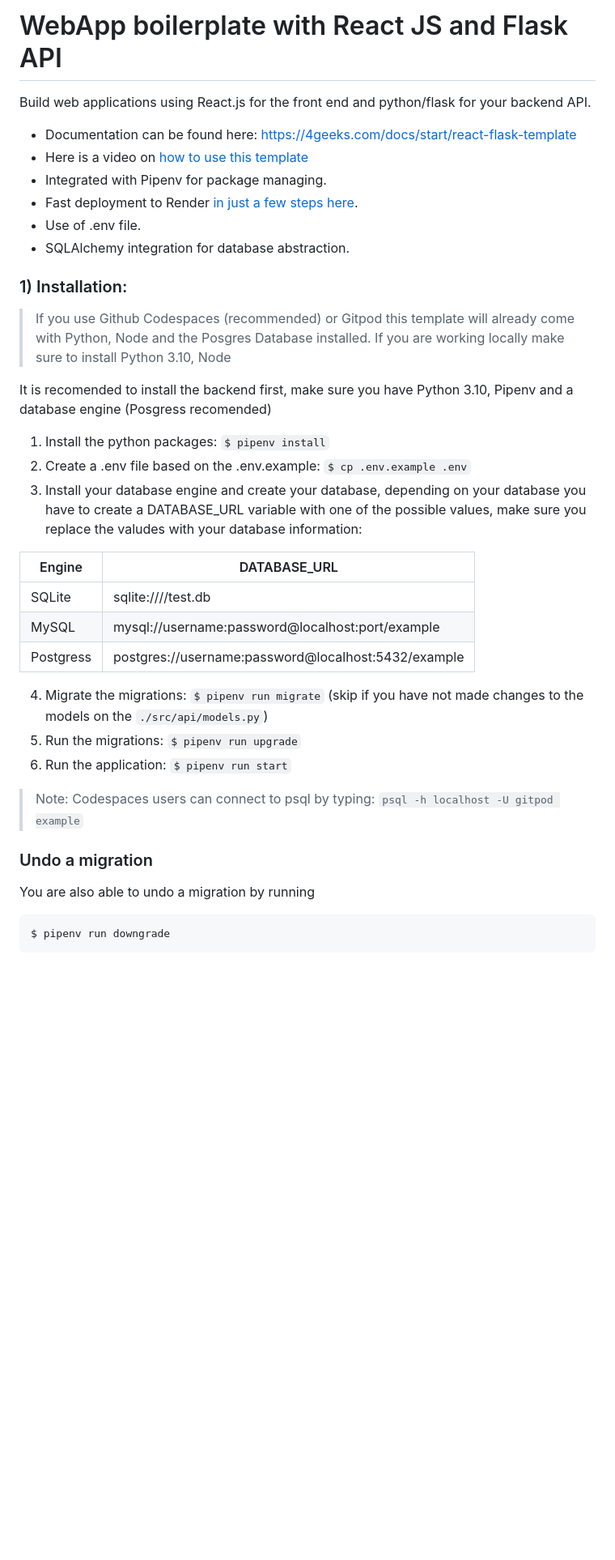
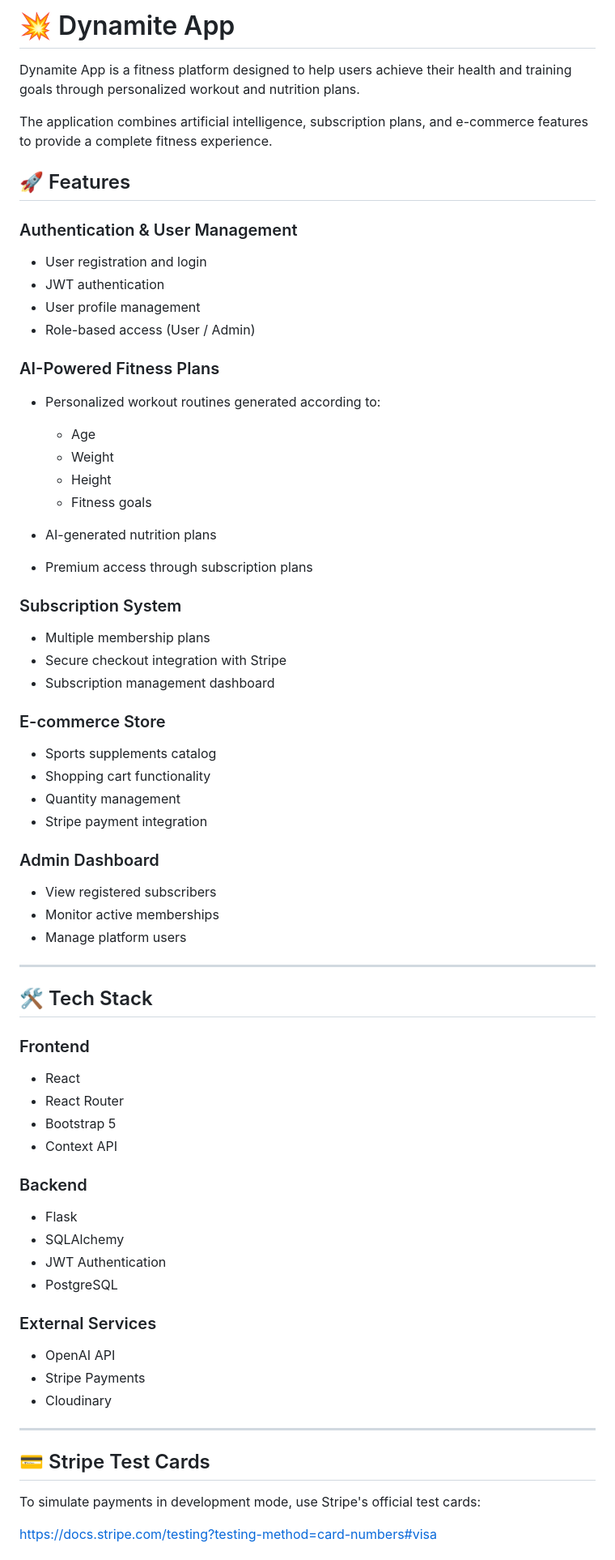
Before and after one commit to SPiedra955/dynamite-app, a Markdown page: README.md, the part around one of its changes. Shown at 81% size. Rendered like a GitHub page; blank space fills up the shorter version.

Commit message:
Rename project to Dynamite App and enhance features
Updated README to reflect new project name and features.

````diff
--- a/README.md
+++ b/README.md
@@ -1,39 +1,77 @@
-# WebApp boilerplate with React JS and Flask API
+# 💥 Dynamite App
 
-Build web applications using React.js for the front end and python/flask for your backend API.
+Dynamite App is a fitness platform designed to help users achieve their health and training goals through personalized workout and nutrition plans.
 
-- Documentation can be found here: https://4geeks.com/docs/start/react-flask-template
-- Here is a video on [how to use this template](https://www.loom.com/share/f37c6838b3f1496c95111e515e83dd9b)
-- Integrated with Pipenv for package managing.
-- Fast deployment to Render [in just a few steps here](https://4geeks.com/docs/start/deploy-to-render-com).
-- Use of .env file.
-- SQLAlchemy integration for database abstraction.
+The application combines artificial intelligence, subscription plans, and e-commerce features to provide a complete fitness experience.
 
-### 1) Installation:
+## 🚀 Features
 
-> If you use Github Codespaces (recommended) or Gitpod this template will already come with Python, Node and the Posgres Database installed. If you are working locally make sure to install Python 3.10, Node
+### Authentication & User Management
 
-It is recomended to install the backend first, make sure you have Python 3.10, Pipenv and a database engine (Posgress recomended)
+* User registration and login
+* JWT authentication
+* User profile management
+* Role-based access (User / Admin)
 
-1. Install the python packages: `$ pipenv install`
-2. Create a .env file based on the .env.example: `$ cp .env.example .env`
-3. Install your database engine and create your database, depending on your database you have to create a DATABASE_URL variable with one of the possible values, make sure you replace the valudes with your database information:
+### AI-Powered Fitness Plans
 
-| Engine    | DATABASE_URL                                        |
-| --------- | --------------------------------------------------- |
-| SQLite    | sqlite:////test.db                                  |
-| MySQL     | mysql://username:password@localhost:port/example    |
-| Postgress | postgres://username:password@localhost:5432/example |
+* Personalized workout routines generated according to:
 
-4. Migrate the migrations: `$ pipenv run migrate` (skip if you have not made changes to the models on the `./src/api/models.py`)
-5. Run the migrations: `$ pipenv run upgrade`
-6. Run the application: `$ pipenv run start`
+  * Age
+  * Weight
+  * Height
+  * Fitness goals
+* AI-generated nutrition plans
+* Premium access through subscription plans
 
-> Note: Codespaces users can connect to psql by typing: `psql -h localhost -U gitpod example`
+### Subscription System
 
-### Undo a migration
+* Multiple membership plans
+* Secure checkout integration with Stripe
+* Subscription management dashboard
 
-You are also able to undo a migration by running
+### E-commerce Store
 
-```sh
-$ pipenv run downgrade
+* Sports supplements catalog
+* Shopping cart functionality
+* Quantity management
+* Stripe payment integration
+
+### Admin Dashboard
+
+* View registered subscribers
+* Monitor active memberships
+* Manage platform users
+
+---
+
+## 🛠 Tech Stack
+
+### Frontend
+
+* React
+* React Router
+* Bootstrap 5
+* Context API
+
+### Backend
+
+* Flask
+* SQLAlchemy
+* JWT Authentication
+* PostgreSQL
+
+### External Services
+
+* OpenAI API
+* Stripe Payments
+* Cloudinary
+
+---
+
+## 💳 Stripe Test Cards
+
+To simulate payments in development mode, use Stripe's official test cards:
+
+https://docs.stripe.com/testing?testing-method=card-numbers#visa
+
````
Also changed, not shown: other parts of README.md (+234 -25 lines).
